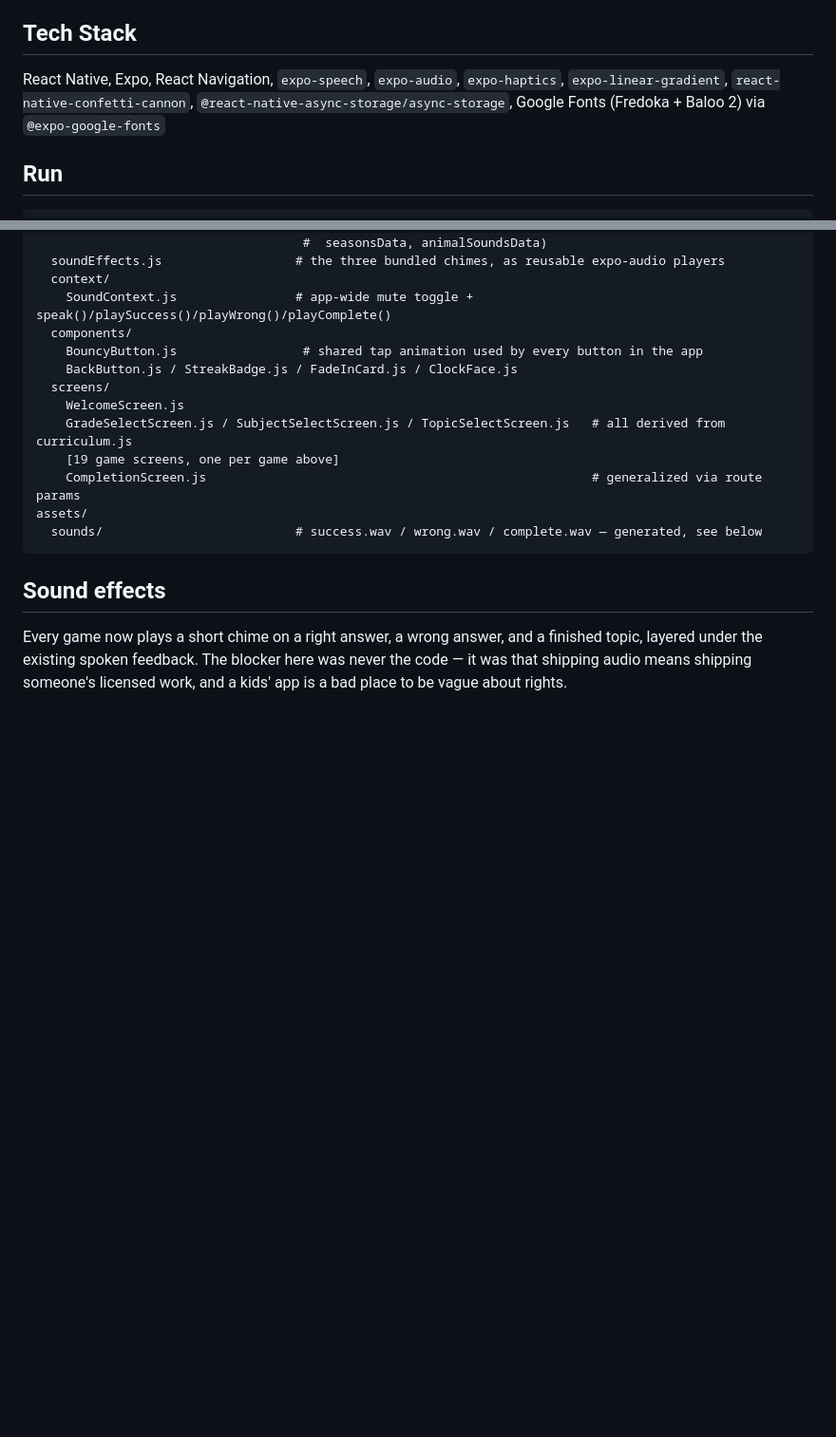
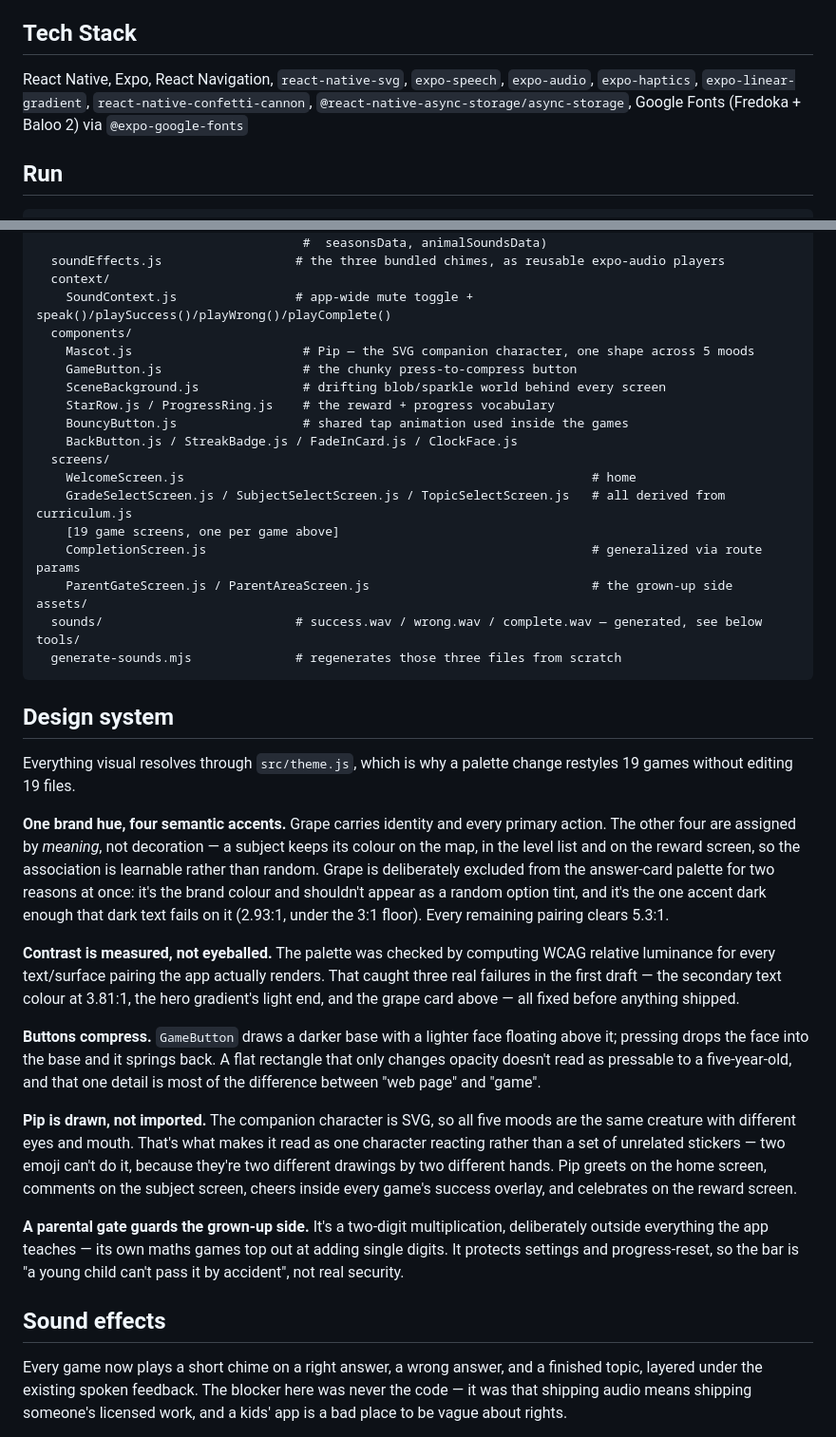
Before and after one commit to Suhasi2005/learnplay, a Markdown page: README.md, 2 parts joined by grey strips. Shown at 95% size. Rendered like a GitHub page; blank space fills up the shorter version.

Commit message:
Rebuild navigation screens as a game world; add parent area

````diff
--- a/README.md
+++ b/README.md
@@ -62,7 +62,7 @@ This app went through actual bug-fixing passes, not just feature passes:
 - Full codebase re-linted (`oxlint`) after every round of new games — zero warnings, every time.
 
 ## Tech Stack
-React Native, Expo, React Navigation, `expo-speech`, `expo-audio`, `expo-haptics`, `expo-linear-gradient`, `react-native-confetti-cannon`, `@react-native-async-storage/async-storage`, Google Fonts (Fredoka + Baloo 2) via `@expo-google-fonts`
+React Native, Expo, React Navigation, `react-native-svg`, `expo-speech`, `expo-audio`, `expo-haptics`, `expo-linear-gradient`, `react-native-confetti-cannon`, `@react-native-async-storage/async-storage`, Google Fonts (Fredoka + Baloo 2) via `@expo-google-fonts`
 
 ## Run
 ```bash
@@ -87,16 +87,36 @@ src/
   context/
     SoundContext.js                # app-wide mute toggle + speak()/playSuccess()/playWrong()/playComplete()
   components/
-    BouncyButton.js                 # shared tap animation used by every button in the app
+    Mascot.js                       # Pip — the SVG companion character, one shape across 5 moods
+    GameButton.js                   # the chunky press-to-compress button
+    SceneBackground.js              # drifting blob/sparkle world behind every screen
+    StarRow.js / ProgressRing.js    # the reward + progress vocabulary
+    BouncyButton.js                 # shared tap animation used inside the games
     BackButton.js / StreakBadge.js / FadeInCard.js / ClockFace.js
   screens/
-    WelcomeScreen.js
+    WelcomeScreen.js                                                       # home
     GradeSelectScreen.js / SubjectSelectScreen.js / TopicSelectScreen.js   # all derived from curriculum.js
     [19 game screens, one per game above]
     CompletionScreen.js                                                    # generalized via route params
+    ParentGateScreen.js / ParentAreaScreen.js                              # the grown-up side
 assets/
   sounds/                          # success.wav / wrong.wav / complete.wav — generated, see below
+tools/
+  generate-sounds.mjs              # regenerates those three files from scratch
 ```
+
+## Design system
+Everything visual resolves through `src/theme.js`, which is why a palette change restyles 19 games without editing 19 files.
+
+**One brand hue, four semantic accents.** Grape carries identity and every primary action. The other four are assigned by *meaning*, not decoration — a subject keeps its colour on the map, in the level list and on the reward screen, so the association is learnable rather than random. Grape is deliberately excluded from the answer-card palette for two reasons at once: it's the brand colour and shouldn't appear as a random option tint, and it's the one accent dark enough that dark text fails on it (2.93:1, under the 3:1 floor). Every remaining pairing clears 5.3:1.
+
+**Contrast is measured, not eyeballed.** The palette was checked by computing WCAG relative luminance for every text/surface pairing the app actually renders. That caught three real failures in the first draft — the secondary text colour at 3.81:1, the hero gradient's light end, and the grape card above — all fixed before anything shipped.
+
+**Buttons compress.** `GameButton` draws a darker base with a lighter face floating above it; pressing drops the face into the base and it springs back. A flat rectangle that only changes opacity doesn't read as pressable to a five-year-old, and that one detail is most of the difference between "web page" and "game".
+
+**Pip is drawn, not imported.** The companion character is SVG, so all five moods are the same creature with different eyes and mouth. That's what makes it read as one character reacting rather than a set of unrelated stickers — two emoji can't do it, because they're two different drawings by two different hands. Pip greets on the home screen, comments on the subject screen, cheers inside every game's success overlay, and celebrates on the reward screen.
+
+**A parental gate guards the grown-up side.** It's a two-digit multiplication, deliberately outside everything the app teaches — its own maths games top out at adding single digits. It protects settings and progress-reset, so the bar is "a young child can't pass it by accident", not real security.
 
 ## Sound effects
 Every game now plays a short chime on a right answer, a wrong answer, and a finished topic, layered under the existing spoken feedback. The blocker here was never the code — it was that shipping audio means shipping someone's licensed work, and a kids' app is a bad place to be vague about rights.
````
